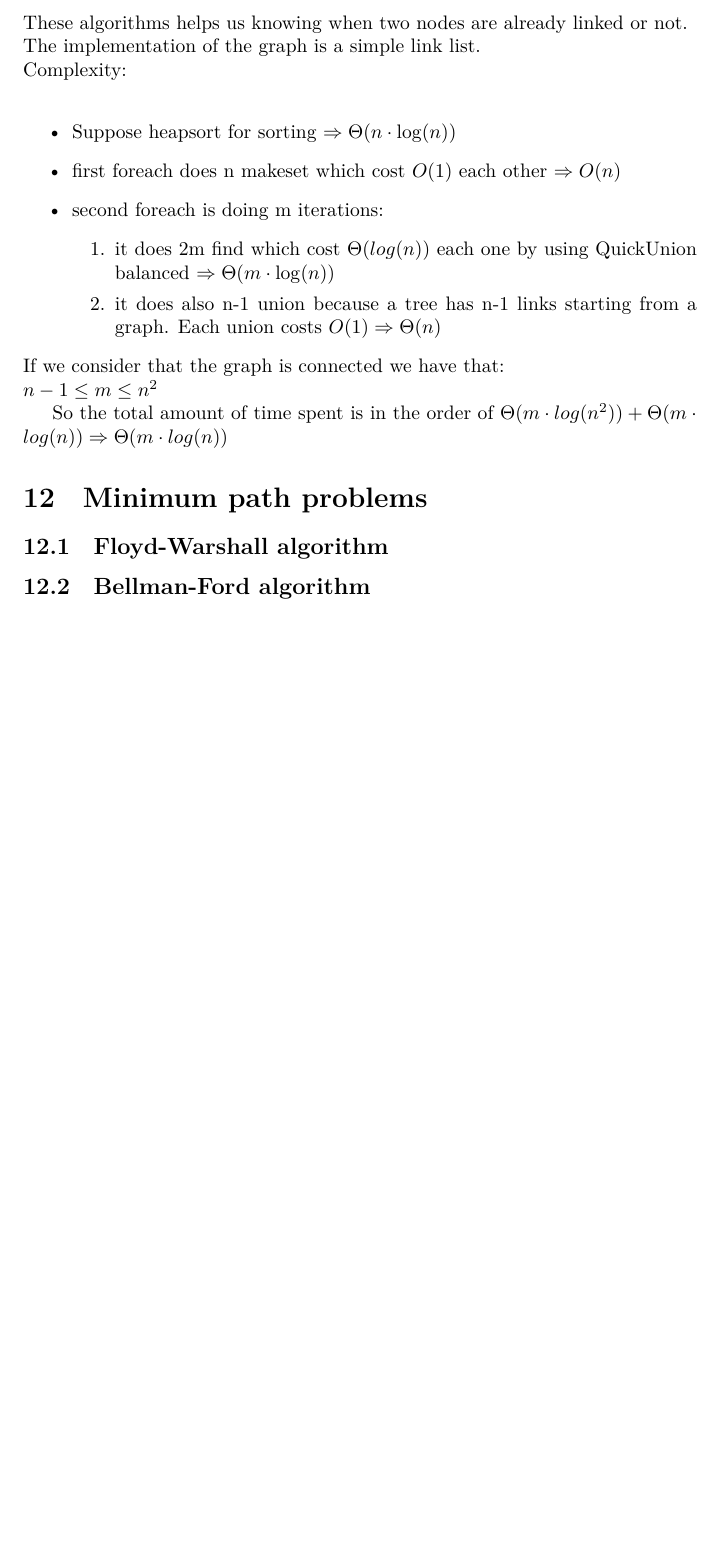
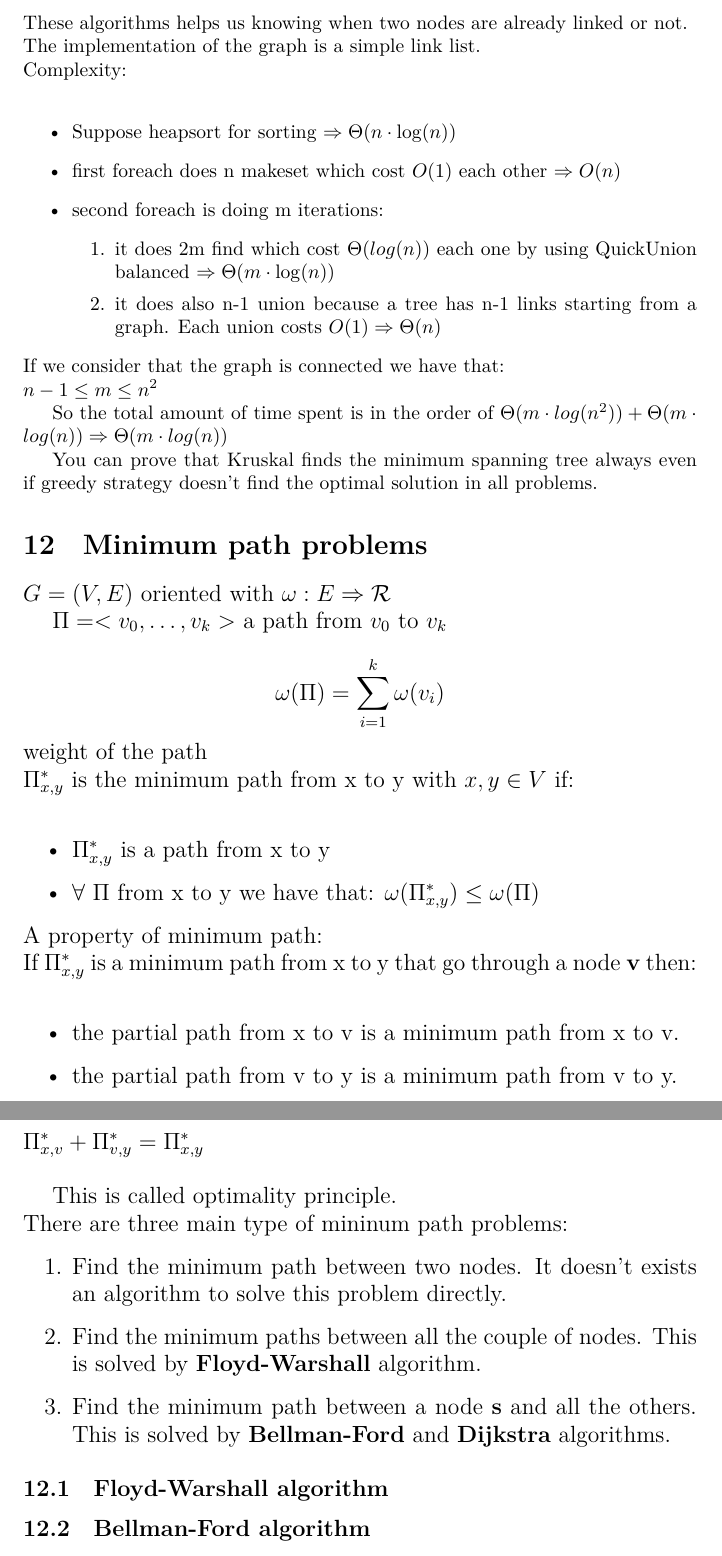
Before and after one commit to MasterCruelty/C-Go-Algorithms, a LaTeX document (Algorithm_theory.tex): part of page 22 of 22 before the commit and two parts of pages 22 and 23 of 23 after it, the two joined at a grey line, cut so that both start at the same text, the shorter picture padded with empty space. Compiled offline with LuaLaTeX.

Commit message:
minimum path problem

```diff
--- a/Algorithm_theory.tex
+++ b/Algorithm_theory.tex
@@ -963,8 +963,38 @@ $n-1 \leq m \leq n^2$
 
 So the total amount of time spent is in the order of $\Theta(m\cdot log(n^2)) + \Theta(m\cdot log(n)) \Rightarrow \Theta(m\cdot log(n))$
 
+You can prove that Kruskal finds the minimum spanning tree always even if greedy strategy doesn't find the optimal solution in all problems.
 
 \section{Minimum path problems}
+\begin{large}
+$G=(V,E)$ oriented with $\omega:E\Rightarrow \mathcal{R}$
+
+$\Pi = <v_0,\ldots, v_k>$ a path from $v_0$ to $v_k$
+
+$$\omega(\Pi) = \sum_{i=1}^k \omega(v_i)$$ weight of the path\\
+$\Pi_{x,y}^*$ is the minimum path from x to y with $x,y \in V$ if:\\
+\begin{itemize}
+\item $\Pi_{x,y}^*$ is a path from x to y
+\item $\forall \ \Pi$ from x to y we have that: $\omega(\Pi_{x,y}^*) \leq \omega(\Pi)$
+\end{itemize}
+A property of minimum path:\\
+If $\Pi_{x,y}^*$ is a minimum path from x to y that go through a node \textbf{v} then:\\
+\begin{itemize}
+\item the partial path from x to v is a minimum path from x to v.
+\item the partial path from v to y is a minimum path from v to y.
+\end{itemize}
+$\Pi_{x,v}^* + \Pi_{v,y}^* = \Pi_{x,y}^*$ \leavevmode \\
+
+This is called optimality principle.\\
+There are three main type of mininum path problems:
+\begin{enumerate}
+\item Find the minimum path between two nodes. It doesn't exists an algorithm to solve this problem directly.
+\item Find the minimum paths between all the couple of nodes. This is solved by \textbf{Floyd-Warshall} algorithm.
+\item Find the minimum path between a node \textbf{s} and all the others. This is solved by \textbf{Bellman-Ford} and \textbf{Dijkstra} algorithms.
+\end{enumerate}
+
+\end{large}
+
 \subsection{Floyd-Warshall algorithm}
 \subsection{Bellman-Ford algorithm}
 \subsection{Dijkstra algorithm}
```
Also changed, not shown: Algorithm_theory.pdf.
